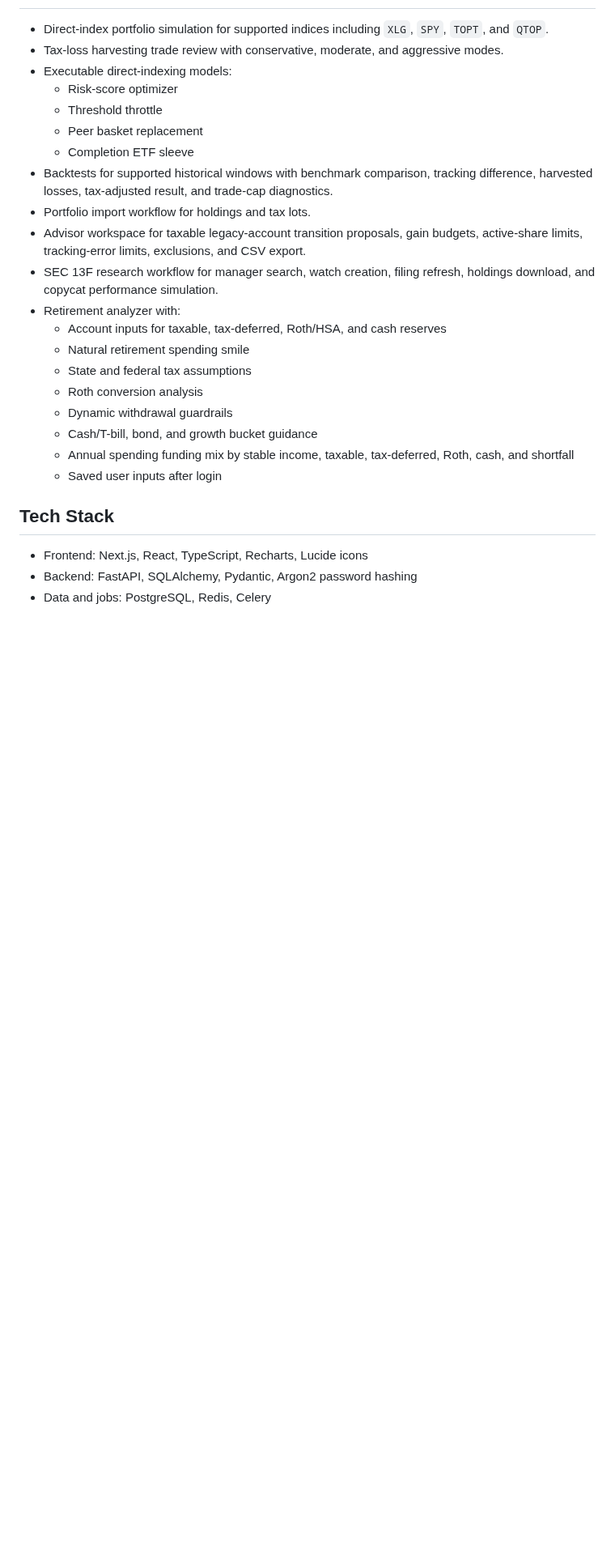
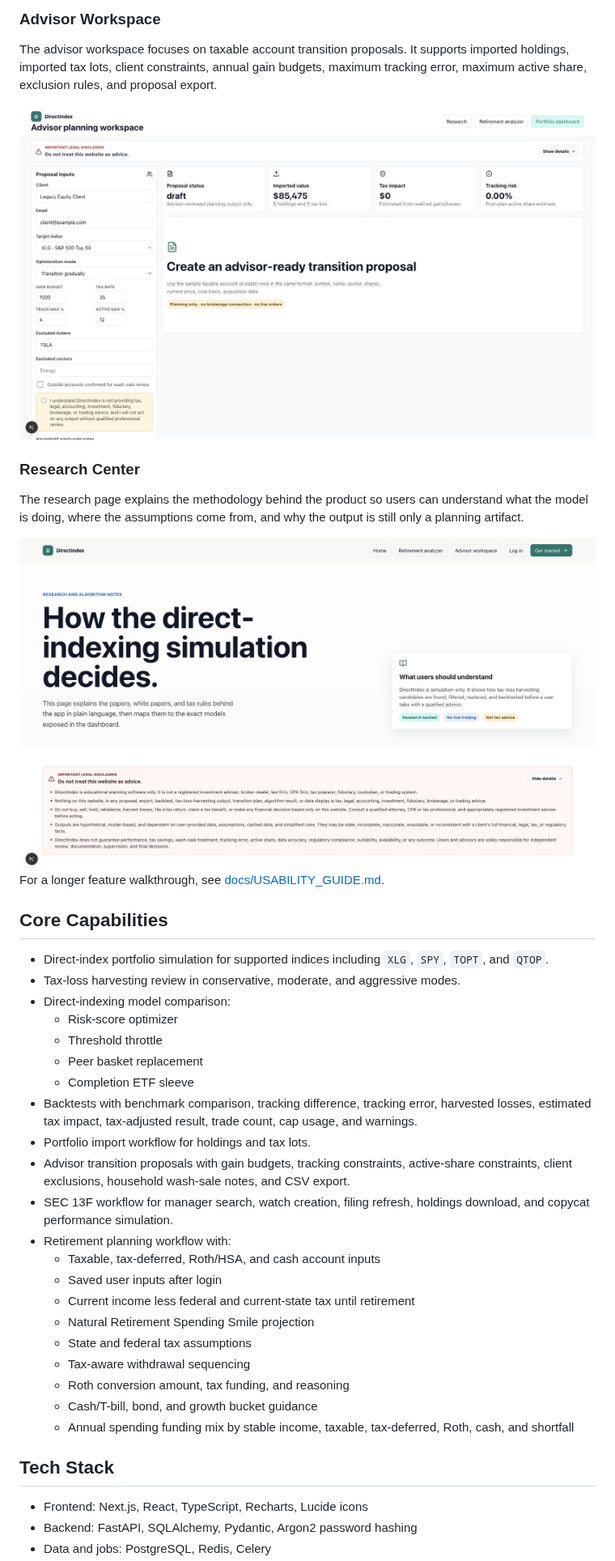
Before and after one commit to dakshk11/personal_finance, a Markdown page: README.md, the part around one of its changes. Shown at 81% size. Drawn GitHub-style; pictures changed too: docs/screenshots/advisor-workspace.jpg (added), docs/screenshots/research.jpg (added); blank space fills up the shorter version.

Commit message:
Improve product documentation

```diff
--- a/README.md
+++ b/README.md
@@ -8,24 +35,40 @@ It is built for education, modeling, and workflow experimentation. It is not a t
+### Advisor Workspace
+
+The advisor workspace focuses on taxable account transition proposals. It supports imported holdings, imported tax lots, client constraints, annual gain budgets, maximum tracking error, maximum active share, exclusion rules, and proposal export.
+
+<img src="docs/screenshots/advisor-workspace.jpg" alt="Advisor transition workspace" width="900">
+
+### Research Center
+
+The research page explains the methodology behind the product so users can understand what the model is doing, where the assumptions come from, and why the output is still only a planning artifact.
+
+<img src="docs/screenshots/research.jpg" alt="Research and methodology page" width="900">
+
+For a longer feature walkthrough, see [docs/USABILITY_GUIDE.md](docs/USABILITY_GUIDE.md).
+
+## Core Capabilities
 
 - Direct-index portfolio simulation for supported indices including `XLG`, `SPY`, `TOPT`, and `QTOP`.
-- Tax-loss harvesting trade review with conservative, moderate, and aggressive modes.
-- Executable direct-indexing models:
+- Tax-loss harvesting review in conservative, moderate, and aggressive modes.
+- Direct-indexing model comparison:
   - Risk-score optimizer
   - Threshold throttle
   - Peer basket replacement
   - Completion ETF sleeve
-- Backtests for supported historical windows with benchmark comparison, tracking difference, harvested losses, tax-adjusted result, and trade-cap diagnostics.
+- Backtests with benchmark comparison, tracking difference, tracking error, harvested losses, estimated tax impact, tax-adjusted result, trade count, cap usage, and warnings.
 - Portfolio import workflow for holdings and tax lots.
-- Advisor workspace for taxable legacy-account transition proposals, gain budgets, active-share limits, tracking-error limits, exclusions, and CSV export.
-- SEC 13F research workflow for manager search, watch creation, filing refresh, holdings download, and copycat performance simulation.
-- Retirement analyzer with:
-  - Account inputs for taxable, tax-deferred, Roth/HSA, and cash reserves
-  - Natural retirement spending smile
+- Advisor transition proposals with gain budgets, tracking constraints, active-share constraints, client exclusions, household wash-sale notes, and CSV export.
+- SEC 13F workflow for manager search, watch creation, filing refresh, holdings download, and copycat performance simulation.
+- Retirement planning workflow with:
+  - Taxable, tax-deferred, Roth/HSA, and cash account inputs
+  - Saved user inputs after login
+  - Current income less federal and current-state tax until retirement
+  - Natural Retirement Spending Smile projection
   - State and federal tax assumptions
-  - Roth conversion analysis
-  - Dynamic withdrawal guardrails
+  - Tax-aware withdrawal sequencing
+  - Roth conversion amount, tax funding, and reasoning
   - Cash/T-bill, bond, and growth bucket guidance
   - Annual spending funding mix by stable income, taxable, tax-deferred, Roth, cash, and shortfall
-  - Saved user inputs after login
 
 ## Tech Stack
 
```
Also changed, not shown: other parts of README.md (+46 -36 lines), docs/USABILITY_GUIDE.md (added, +148 -0 lines), docs/screenshots/dashboard.jpg (added), docs/screenshots/home.jpg (added), docs/screenshots/retirement-analyzer.jpg (added).
